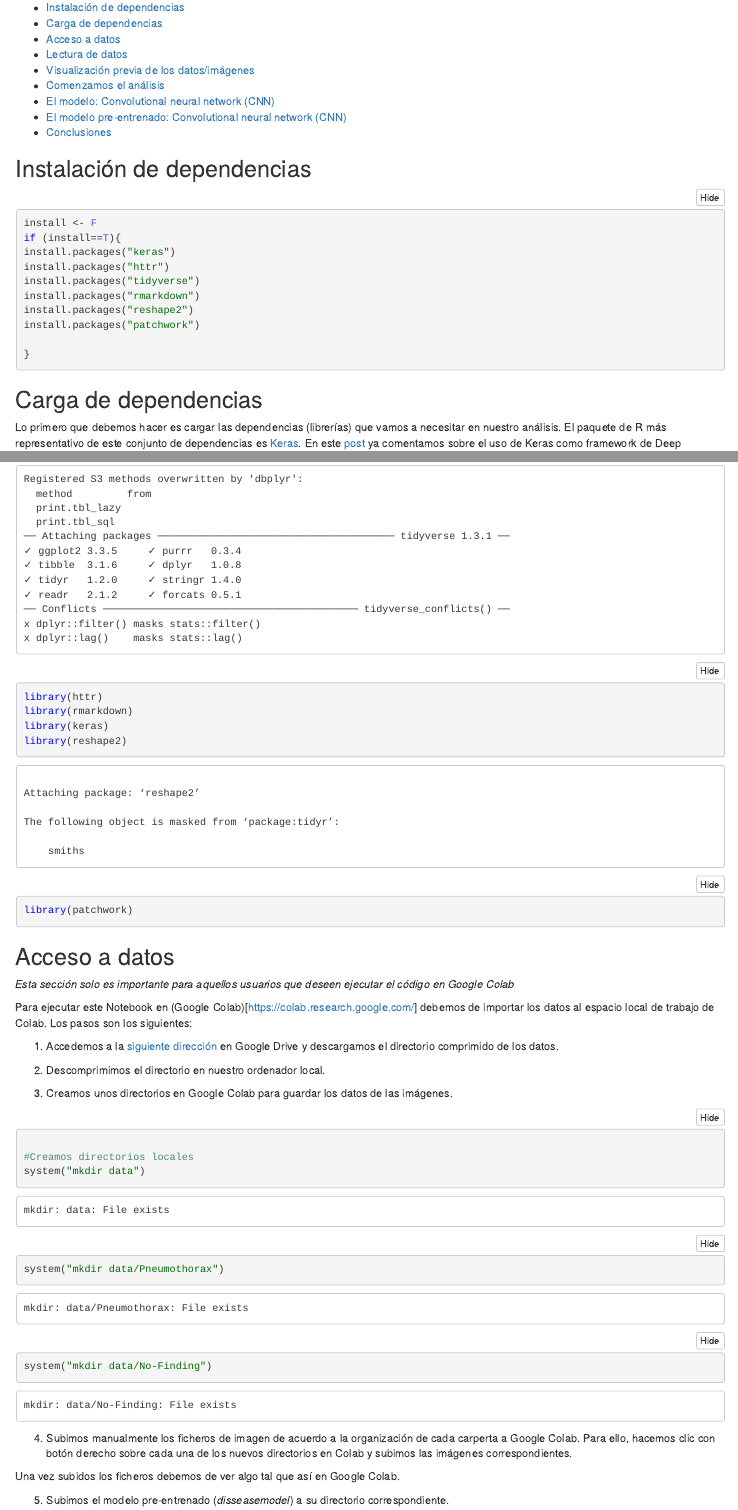
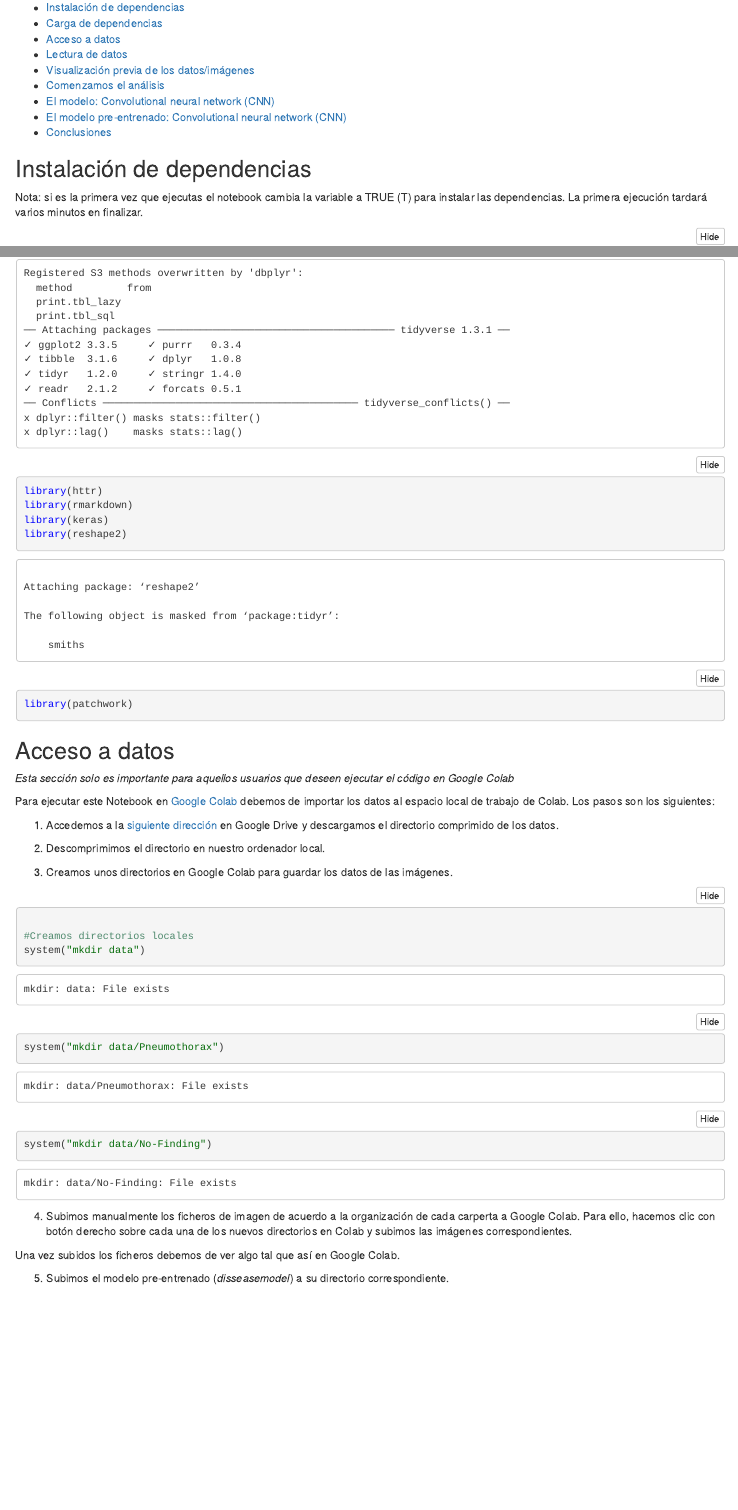
Before and after one commit to alijaalejandro/Medical-Image-Classification-2, an R Markdown document (source/Clasificador de imagenes medicas con modelo pre-entrenado.Rmd): the page in a window 1100 px wide, from 140 px down, and a second part further down, joined at a grey line. The pictures show the output file source/Clasificador de imagenes medicas con modelo pre-entrenado.nb.html that the author committed with the source, opened offline.

Commit message:
python notebook updated

````diff
--- a/source/Clasificador de imagenes medicas con modelo pre-entrenado.Rmd
+++ b/source/Clasificador de imagenes medicas con modelo pre-entrenado.Rmd
@@ -26,6 +26,8 @@ date: "Febrero, 2022"
 ---
 
 ## Instalación de dependencias
+
+Nota: si es la primera vez que ejecutas el notebook cambia la variable a TRUE (T) para instalar las dependencias. La primera ejecución tardará varios minutos en finalizar.
 
 ```{r}
 install <- F
@@ -58,7 +60,7 @@ library(patchwork)
 
 *Esta sección solo es importante para aquellos usuarios que deseen ejecutar el código en Google Colab*
 
-Para ejecutar este Notebook en (Google Colab)[<https://colab.research.google.com/>] debemos de importar los datos al espacio local de trabajo de Colab. Los pasos son los siguientes:
+Para ejecutar este Notebook en [Google Colab](https://colab.research.google.com/) debemos de importar los datos al espacio local de trabajo de Colab. Los pasos son los siguientes:
 
 1.  Accedemos a la [siguiente dirección](https://drive.google.com/file/d/18YrsDFt4e2q1MHtwZl4_dlhGo9GZ7gZa/view?usp=sharing) en Google Drive y descargamos el directorio comprimido de los datos.
 
````
Also changed, not shown: source/Clasificador de imagenes medicas con modelo pre-entrenado.nb.html, source/Clasificador de imagenes medicas con modelo pre-entrenado.Rmd (1 more changed lines), 1 other file.
